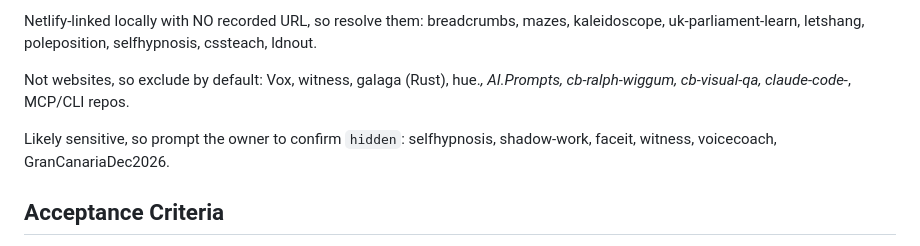
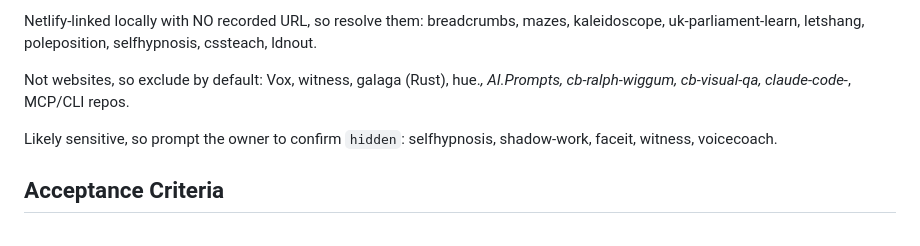
Before and after one commit to ChrisBrooksbank/hub, a Markdown page: specs/site-manifest.md, the part around the change. GitHub-like rendering.

```diff
--- a/specs/site-manifest.md
+++ b/specs/site-manifest.md
@@ -30,7 +30,7 @@ Netlify-linked locally with NO recorded URL, so resolve them: breadcrumbs, mazes
 
 Not websites, so exclude by default: Vox, witness, galaga (Rust), hue.*, AI.Prompts, cb-ralph-wiggum, cb-visual-qa, claude-code-*, MCP/CLI repos.
 
-Likely sensitive, so prompt the owner to confirm `hidden`: selfhypnosis, shadow-work, faceit, witness, voicecoach, GranCanariaDec2026.
+Likely sensitive, so prompt the owner to confirm `hidden`: selfhypnosis, shadow-work, faceit, witness, voicecoach.
 
 ## Acceptance Criteria
 
```
Also changed, not shown: IMPLEMENTATION_PLAN.md (+1 -1 lines).
